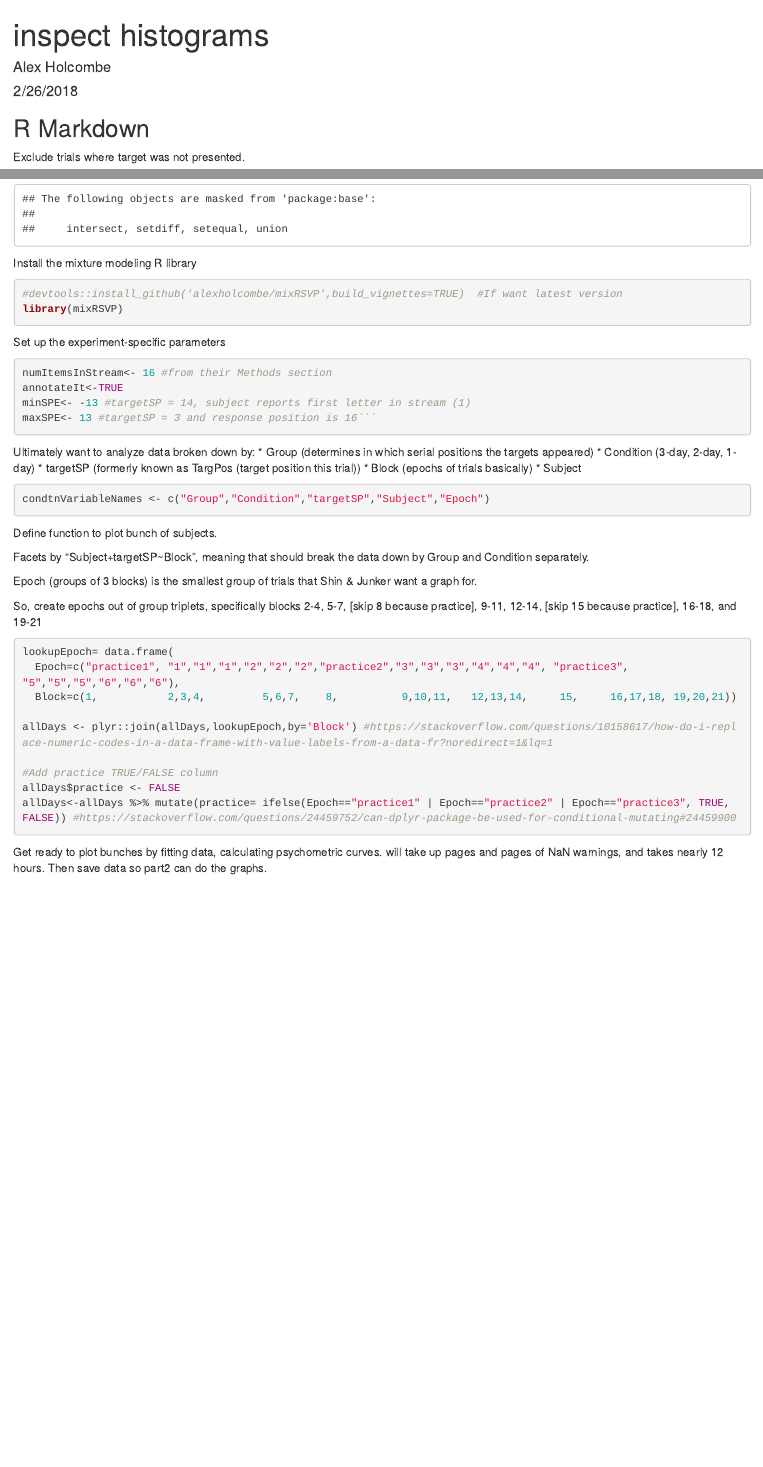
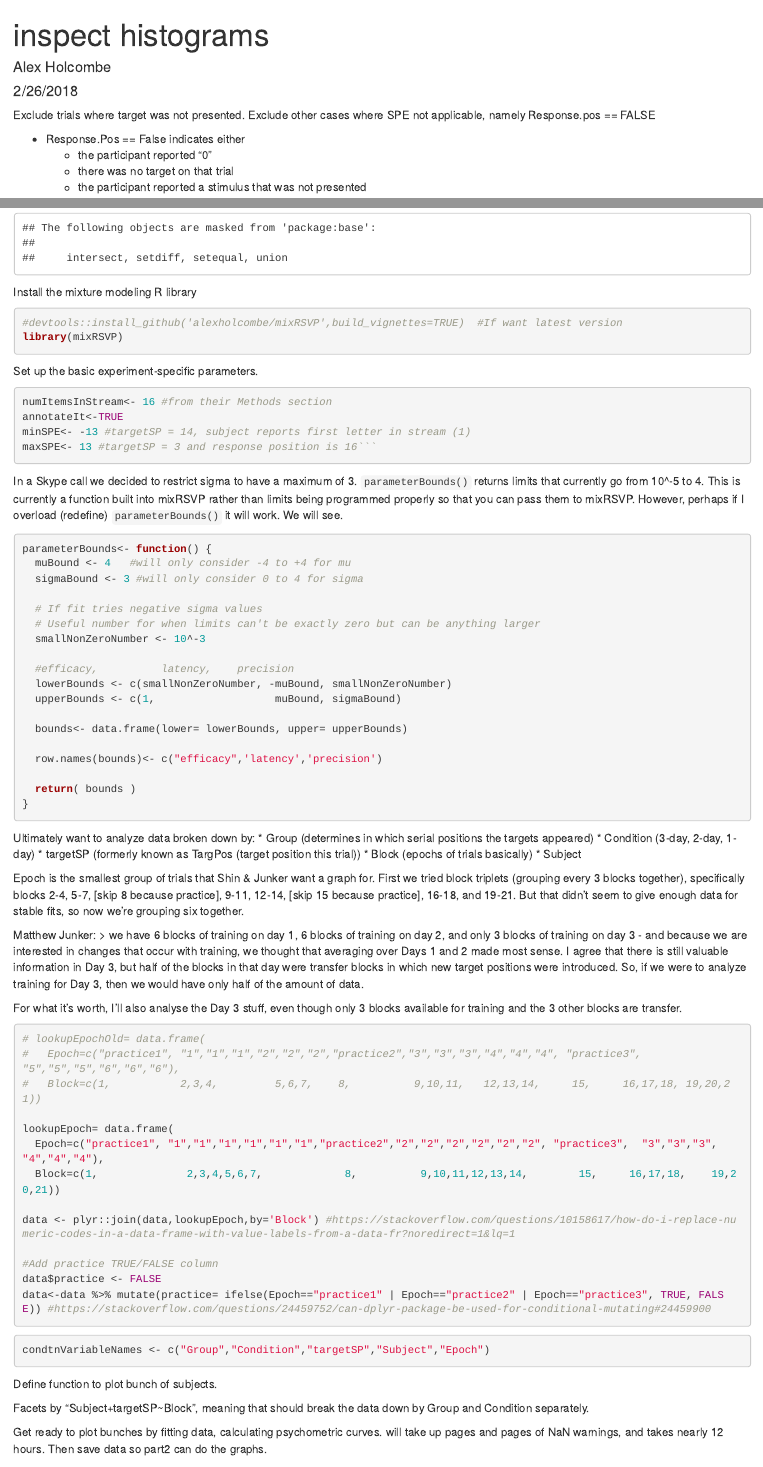
Before and after one commit to alexholcombe/mixTL, an R Markdown document (inspectHistsPart1.Rmd): the page in a window 1100 px wide, from its top, and a second part further down, joined at a grey line. Rendered offline with R 4.5, knitr and Pandoc, with nearby package versions; some code elsewhere in the file could not run offline.

Commit message:
ready to run for 12 hours I think

````diff
--- a/inspectHistsPart1.Rmd
+++ b/inspectHistsPart1.Rmd
@@ -9,10 +9,7 @@ output: html_document
 knitr::opts_chunk$set(echo = TRUE)
 ```
 
-## R Markdown
-
 Exclude trials where target was not presented.
-
 Exclude other cases where SPE not applicable, namely Response.pos == FALSE
 
 * Response.Pos == False indicates either
@@ -33,10 +30,9 @@ library(dplyr)
 #Response.Pos == False indicates either		a) the participant reported "0"
 # b) there was no target on that trial
 # c) the participant reported a stimulus that was not presented
-allDays <- allDays %>% filter(targetSP != 0) %>% filter(Response.Pos != FALSE)
+data <- allDays %>% filter(targetSP != 0) %>% filter(Response.Pos != FALSE)
 
 ```
-
 
 Install the mixture modeling R library
 ```{r install}
@@ -45,14 +41,35 @@ library(mixRSVP)
 
 ```
 
-Set up the experiment-specific parameters
+Set up the basic experiment-specific parameters.
 
 ```{r detailsNeededForMixtureModeling}
-
 numItemsInStream<- 16 #from their Methods section
 annotateIt<-TRUE
 minSPE<- -13 #targetSP = 14, subject reports first letter in stream (1)
 maxSPE<- 13 #targetSP = 3 and response position is 16```
+```
+
+In a Skype call we decided to restrict sigma to have a maximum of 3. `parameterBounds()` returns limits that currently go from 10^-5 to 4.  This is currently a function built into mixRSVP rather than limits being programmed properly so that you can pass them to mixRSVP. However, perhaps if I overload (redefine) `parameterBounds()` it will work.  We will see.
+```{r }
+parameterBounds<- function() {
+  muBound <- 4   #will only consider -4 to +4 for mu
+  sigmaBound <- 3 #will only consider 0 to 4 for sigma
+
+  # If fit tries negative sigma values
+  # Useful number for when limits can't be exactly zero but can be anything larger
+  smallNonZeroNumber <- 10^-3
+
+  #efficacy,          latency,    precision
+  lowerBounds <- c(smallNonZeroNumber, -muBound, smallNonZeroNumber)
+  upperBounds <- c(1,                   muBound, sigmaBound)
+
+  bounds<- data.frame(lower= lowerBounds, upper= upperBounds)
+
+  row.names(bounds)<- c("efficacy",'latency','precision')
+
+  return( bounds )
+}
 ```
 
 Ultimately want to analyze data broken down by:
@@ -62,6 +79,33 @@ Ultimately want to analyze data broken down by:
 * Block (epochs of trials basically)
 * Subject
 
+Epoch is the smallest group of trials that Shin & Junker want a graph for.
+First we tried block triplets (grouping every 3 blocks together), specifically
+ blocks 2-4, 5-7, [skip 8 because practice], 9-11, 12-14, [skip 15 because practice], 16-18, and 19-21. But that didn't seem to give enough data for stable fits, so now we're grouping six together.
+
+Matthew Junker:
+> we have 6 blocks of training on day 1, 6 blocks of training on day 2, and only 3 blocks of training on day 3 - and because we are interested in changes that occur with training, we thought that averaging over Days 1 and 2 made most sense. I agree that there is still valuable information in Day 3, but half of the blocks in that day were transfer blocks in which new target positions were introduced. So, if we were to analyze training for Day 3, then we would have only half of the amount of data.
+
+For what it's worth, I'll also analyse the Day 3 stuff, even though only 3 blocks available for training and the 3 other blocks are transfer.
+
+```{r createEpochvariable}
+
+# lookupEpochOld= data.frame(
+#   Epoch=c("practice1", "1","1","1","2","2","2","practice2","3","3","3","4","4","4", "practice3",  "5","5","5","6","6","6"),
+#   Block=c(1,           2,3,4,         5,6,7,    8,          9,10,11,   12,13,14,     15,     16,17,18, 19,20,21))
+
+lookupEpoch= data.frame(
+  Epoch=c("practice1", "1","1","1","1","1","1","practice2","2","2","2","2","2","2", "practice3",  "3","3","3",  "4","4","4"),
+  Block=c(1,              2,3,4,5,6,7,             8,          9,10,11,12,13,14,        15,     16,17,18,    19,20,21))
+
+data <- plyr::join(data,lookupEpoch,by='Block') #https://stackoverflow.com/questions/10158617/how-do-i-replace-numeric-codes-in-a-data-frame-with-value-labels-from-a-data-fr?noredirect=1&lq=1
+
+#Add practice TRUE/FALSE column
+data$practice <- FALSE
+data<-data %>% mutate(practice= ifelse(Epoch=="practice1" | Epoch=="practice2" | Epoch=="practice3", TRUE, FALSE)) #https://stackoverflow.com/questions/24459752/can-dplyr-package-be-used-for-conditional-mutating#24459900
+```
+
+
 ```{r}
 condtnVariableNames <- c("Group","Condition","targetSP","Subject","Epoch")
 ```
@@ -70,20 +114,3 @@ Define function to plot bunch of subjects.
 
 Facets by "Subject+targetSP~Block", meaning that should break the data down by Group and Condition separately.
 
-Epoch (groups of 3 blocks) is the smallest group of trials that Shin & Junker want a graph for.
-
-So, create epochs out of group triplets, specifically
- blocks 2-4, 5-7, [skip 8 because practice], 9-11, 12-14, [skip 15 because practice], 16-18, and 19-21
-
-
-```{r create Epoch variable}
-
-lookupEpoch= data.frame(
-  Epoch=c("practice1", "1","1","1","2","2","2","practice2","3","3","3","4","4","4", "practice3",  "5","5","5","6","6","6"),
-  Block=c(1,           2,3,4,         5,6,7,    8,          9,10,11,   12,13,14,     15,     16,17,18, 19,20,21))
-
-allDays <- plyr::join(allDays,lookupEpoch,by='Block') #https://stackoverflow.com/questions/10158617/how-do-i-replace-numeric-codes-in-a-data-frame-with-value-labels-from-a-data-fr?noredirect=1&lq=1
-
-#Add practice TRUE/FALSE column
-allDays$practice <- FALSE
-allDays<-allDays %>% mutate(practice= ifelse(Epoch=="practice1" | Epoch=="practice2" | Epoch=="practice3", TRUE, FALSE)) #https://stackoverflow.com/questions/24459752/can-dplyr-package-be-used-for-conditional-mutating#24459900
````
Also changed, not shown: investigateWeirdOnes.Rmd (+8 -3 lines), inspectHistsPart1.Rmd (4 more changed lines).
